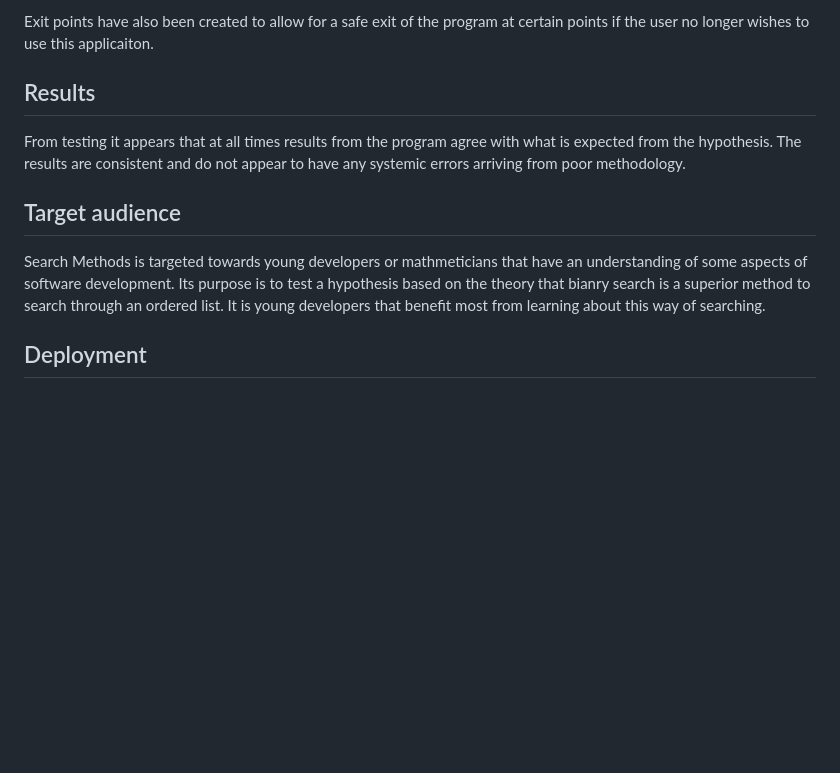
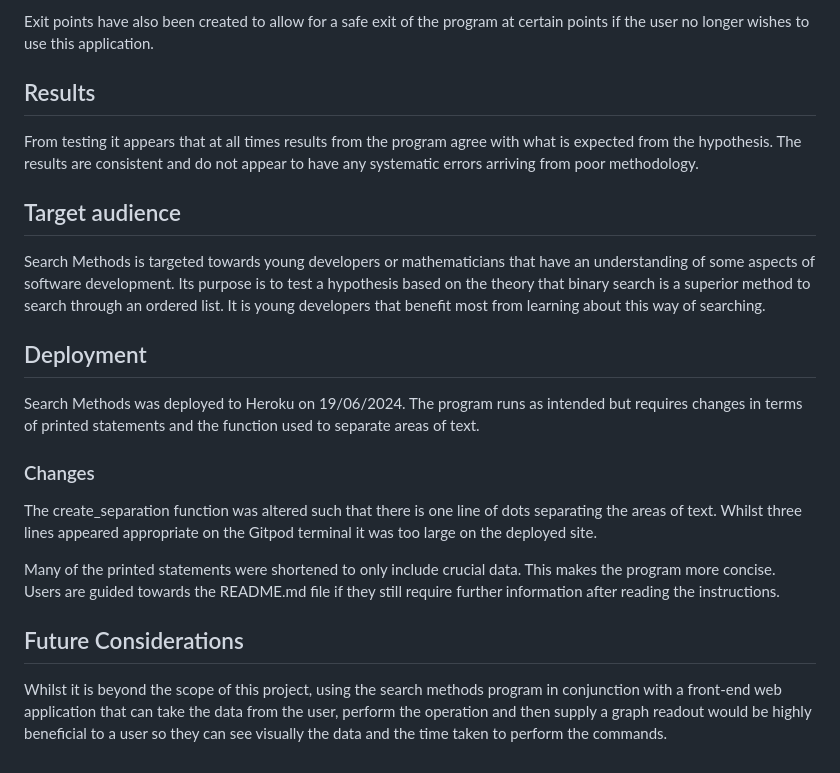
Before and after one commit to P-Worthington/search-methods-portfolio-project, a Markdown page: README.md, the part around one of its changes. Drawn GitHub-style; blank space fills up the shorter version.

```diff
--- a/README.md
+++ b/README.md
@@ -37,10 +49,26 @@ A key goal of the creator was to create a program that would not end abruptly fo
 
-Exit points have also been created to allow for a safe exit of the program at certain points if the user no longer wishes to use this applicaiton.
+
+Exit points have also been created to allow for a safe exit of the program at certain points if the user no longer wishes to use this application.
+
 
 ## Results
-From testing it appears that at all times results from the program agree with what is expected from the hypothesis. The results are consistent and do not appear to have any systemic errors arriving from poor methodology.
+From testing it appears that at all times results from the program agree with what is expected from the hypothesis. The results are consistent and do not appear to have any systematic errors arriving from poor methodology.
+
 
 ## Target audience
-Search Methods is targeted towards young developers or mathmeticians that have an understanding of some aspects of software development. Its purpose is to test a hypothesis based on the theory that bianry search is a superior method to search through an ordered list. It is young developers that benefit most from learning about this way of searching.
+Search Methods is targeted towards young developers or mathematicians that have an understanding of some aspects of software development. Its purpose is to test a hypothesis based on the theory that binary search is a superior method to search through an ordered list. It is young developers that benefit most from learning about this way of searching.
+
 
 ## Deployment
+Search Methods was deployed to Heroku on 19/06/2024. The program runs as intended but requires changes in terms of printed statements and the function used to separate areas of text.
+
+
+### Changes
+The create_separation function was altered such that there is one line of dots separating the areas of text. Whilst three lines appeared appropriate on the Gitpod terminal it was too large on the deployed site.
+
+
+Many of the printed statements were shortened to only include crucial data. This makes the program more concise. Users are guided towards the README.md file if they still require further information after reading the instructions.
+
+
+## Future Considerations
+Whilst it is beyond the scope of this project, using the search methods program in conjunction with a front-end web application that can take the data from the user, perform the operation and then supply a graph readout would be highly beneficial to a user so they can see visually the data and the time taken to perform the commands.
```
Also changed, not shown: other parts of README.md (+22 -10 lines).
